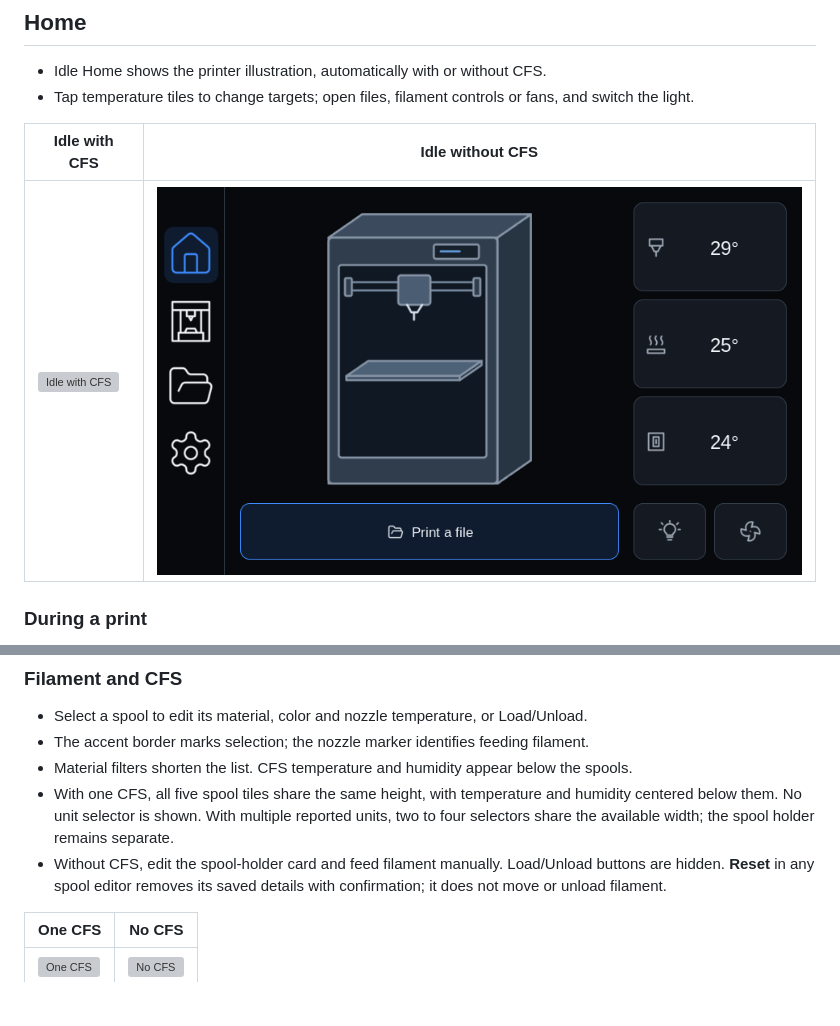
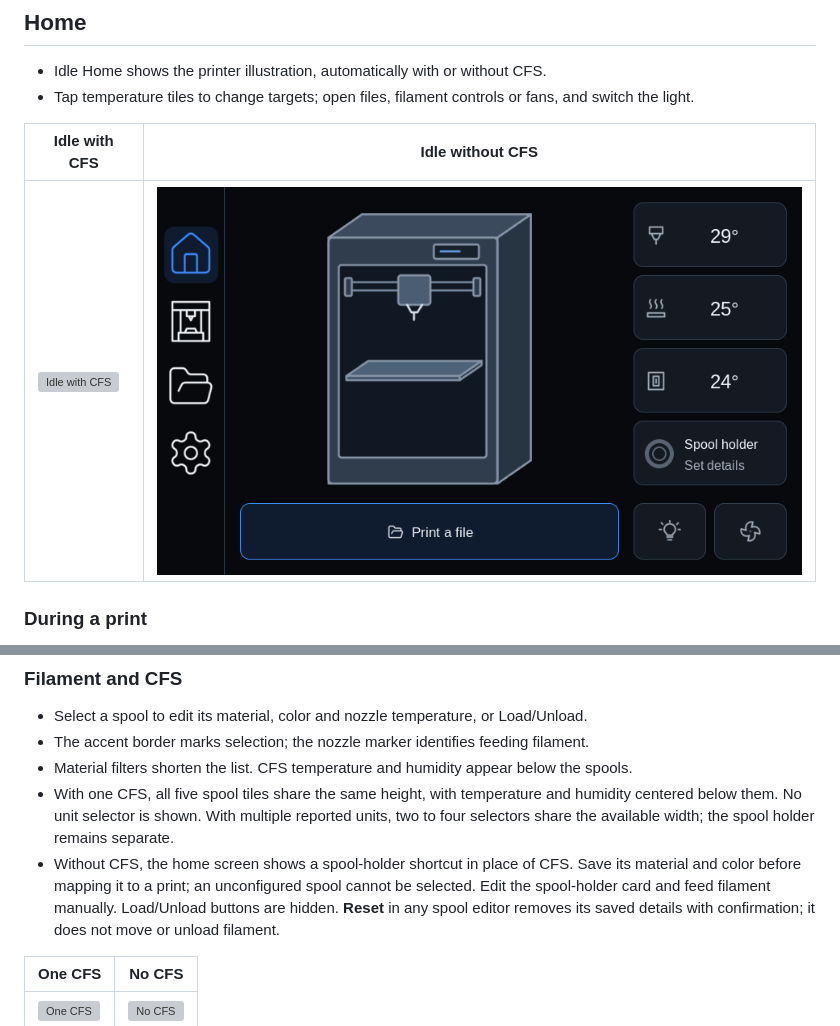
Before and after one commit to grant0013/K2-OpenKlipper, a Markdown page: touchscreen/README.md, 2 parts joined by grey strips. GitHub-like rendering; pictures changed too: touchscreen/screenshots/idle-no-cfs.png; blank space fills up the shorter version; grey boxes are pictures that could not be loaded.

Commit message:
Keep a home filament shortcut for printers without CFS

```diff
--- a/touchscreen/README.md
+++ b/touchscreen/README.md
@@ -133,7 +133,9 @@ returns to the previous page automatically.
 - With one CFS, all five spool tiles share the same height, with temperature and
   humidity centered below them. No unit selector is shown. With multiple reported
   units, two to four selectors share the available width; the spool holder remains separate.
-- Without CFS, edit the spool-holder card and feed filament manually. Load/Unload
+- Without CFS, the home screen shows a spool-holder shortcut in place of CFS.
+  Save its material and color before mapping it to a print; an unconfigured spool
+  cannot be selected. Edit the spool-holder card and feed filament manually. Load/Unload
   buttons are hidden. **Reset** in any spool editor removes its saved details
   with confirmation; it does not move or unload filament.
 
```
Also changed, not shown: 2 other files.
